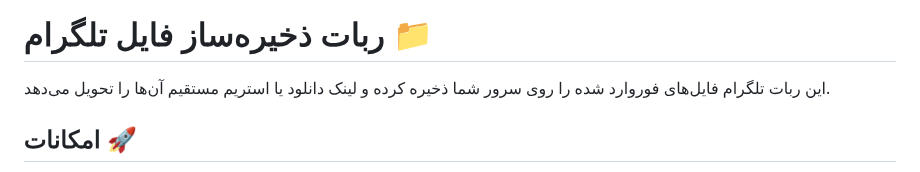
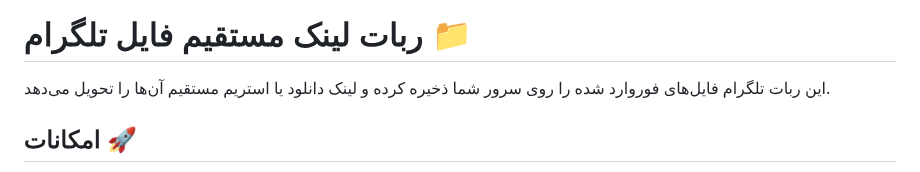
Before and after one commit to habixhabi/Telegram-File-to-Link, a Markdown page: README.md, the part around the change. Rendered like a GitHub page.

```diff
--- a/README.md
+++ b/README.md
@@ -1,4 +1,4 @@
-# ربات ذخیره‌ساز فایل تلگرام 📁
+# ربات لینک مستقیم فایل تلگرام 📁
 
 این ربات تلگرام فایل‌های فوروارد شده را روی سرور شما ذخیره کرده و لینک دانلود یا استریم مستقیم آن‌ها را تحویل می‌دهد.
 
```
